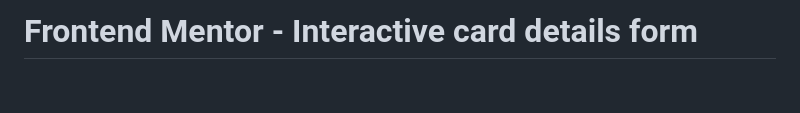
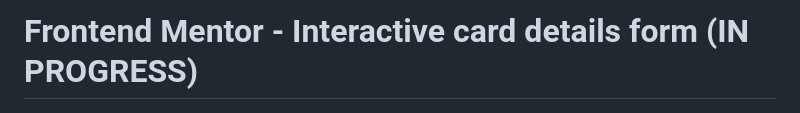
Before and after one commit to Elyssana/card-details, a Markdown page: README.md, the part around the change. Drawn GitHub-style; blank space fills up the shorter version.

```diff
--- a/README.md
+++ b/README.md
@@ -1,4 +1,4 @@
-# Frontend Mentor - Interactive card details form
+# Frontend Mentor - Interactive card details form (IN PROGRESS)
 
 ![Design preview for the Interactive card details form coding challenge](./design/desktop-preview.jpg)
 
```
